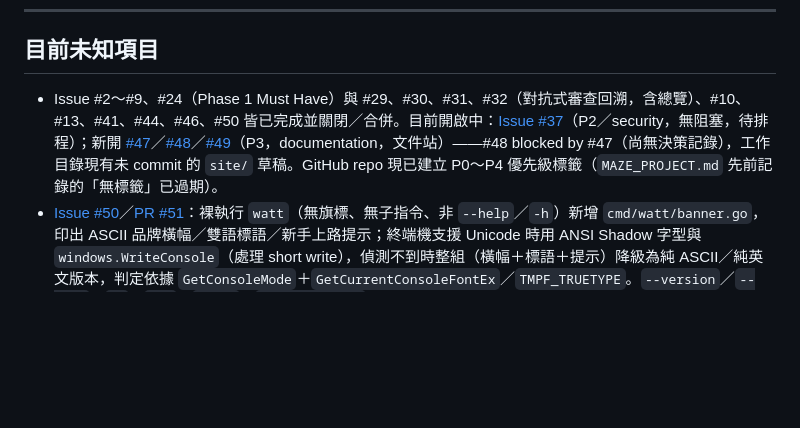
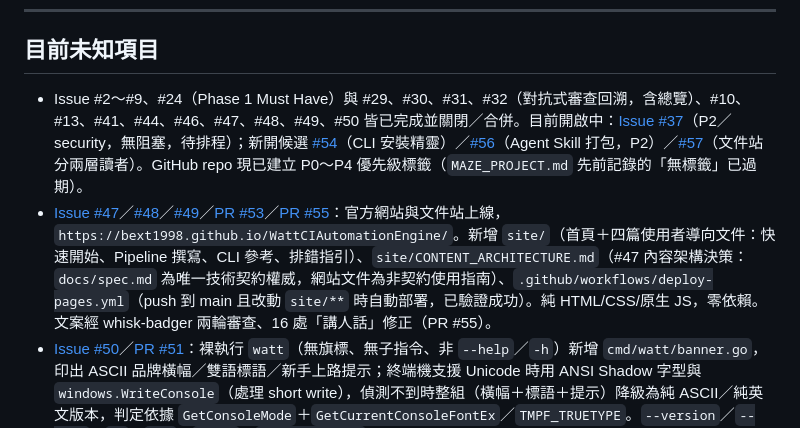
Before and after one commit to bext1998/WattCIAutomationEngine, a Markdown page: REPO_MAP.md, the part around the change. GitHub-like rendering; blank space fills up the shorter version.

```diff
--- a/REPO_MAP.md
+++ b/REPO_MAP.md
@@ -121,7 +121,8 @@ internal/proc/           — Windows Job Object 綁定、process tree 管理與
 
 ## 目前未知項目
 
-- Issue #2～#9、#24（Phase 1 Must Have）與 #29、#30、#31、#32（對抗式審查回溯，含總覽）、#10、#13、#41、#44、#46、#50 皆已完成並關閉／合併。目前開啟中：[Issue #37](https://github.com/bext1998/WattCIAutomationEngine/issues/37)（P2／security，無阻塞，待排程）；新開 [#47](https://github.com/bext1998/WattCIAutomationEngine/issues/47)／[#48](https://github.com/bext1998/WattCIAutomationEngine/issues/48)／[#49](https://github.com/bext1998/WattCIAutomationEngine/issues/49)（P3，documentation，文件站）——#48 blocked by #47（尚無決策記錄），工作目錄現有未 commit 的 `site/` 草稿。GitHub repo 現已建立 P0～P4 優先級標籤（`MAZE_PROJECT.md` 先前記錄的「無標籤」已過期）。
+- Issue #2～#9、#24（Phase 1 Must Have）與 #29、#30、#31、#32（對抗式審查回溯，含總覽）、#10、#13、#41、#44、#46、#47、#48、#49、#50 皆已完成並關閉／合併。目前開啟中：[Issue #37](https://github.com/bext1998/WattCIAutomationEngine/issues/37)（P2／security，無阻塞，待排程）；新開候選 [#54](https://github.com/bext1998/WattCIAutomationEngine/issues/54)（CLI 安裝精靈）／[#56](https://github.com/bext1998/WattCIAutomationEngine/issues/56)（Agent Skill 打包，P2）／[#57](https://github.com/bext1998/WattCIAutomationEngine/issues/57)（文件站分兩層讀者）。GitHub repo 現已建立 P0～P4 優先級標籤（`MAZE_PROJECT.md` 先前記錄的「無標籤」已過期）。
+- [Issue #47](https://github.com/bext1998/WattCIAutomationEngine/issues/47)／[#48](https://github.com/bext1998/WattCIAutomationEngine/issues/48)／[#49](https://github.com/bext1998/WattCIAutomationEngine/issues/49)／[PR #53](https://github.com/bext1998/WattCIAutomationEngine/pull/53)／[PR #55](https://github.com/bext1998/WattCIAutomationEngine/pull/55)：官方網站與文件站上線，`https://bext1998.github.io/WattCIAutomationEngine/`。新增 `site/`（首頁＋四篇使用者導向文件：快速開始、Pipeline 撰寫、CLI 參考、排錯指引）、`site/CONTENT_ARCHITECTURE.md`（#47 內容架構決策：`docs/spec.md` 為唯一技術契約權威，網站文件為非契約使用指南）、`.github/workflows/deploy-pages.yml`（push 到 main 且改動 `site/**` 時自動部署，已驗證成功）。純 HTML/CSS/原生 JS，零依賴。文案經 whisk-badger 兩輪審查、16 處「講人話」修正（PR #55）。
 - [Issue #50](https://github.com/bext1998/WattCIAutomationEngine/issues/50)／[PR #51](https://github.com/bext1998/WattCIAutomationEngine/pull/51)：裸執行 `watt`（無旗標、無子指令、非 `--help`／`-h`）新增 `cmd/watt/banner.go`，印出 ASCII 品牌橫幅／雙語標語／新手上路提示；終端機支援 Unicode 時用 ANSI Shadow 字型與 `windows.WriteConsole`（處理 short write），偵測不到時整組（橫幅＋標語＋提示）降級為純 ASCII／純英文版本，判定依據 `GetConsoleMode`＋`GetCurrentConsoleFontEx`／`TMPF_TRUETYPE`。`--version`／`--help`／`-h`／`run`／`check`／`--output json` 不受影響。spec.md 同步新增 F-25（v1.5 → v1.6）。已知未驗證：ASCII 降級分支只靠單元測試注入假資料驗證，未在真正舊版點陣字型 console 環境跑過真實案例（Windows 無可靠字型能力偵測 API，設計階段已承認此限制）。
 - **PR #35（Issue #30）修正了一個真實的嚴重 bug**：`internal/runner` 的 `tailBuffer.String()`（R-9 output_tail 截斷）在截斷點恰好落在多位元組 UTF-8 字元中間時會無限迴圈，卡死 `watt run`；已修正並經獨立 subagent 複審（含數學推導與實際複現），結論 go。
 - **PR #36（Issue #31）修正了一個違反確定性核心承諾的真實 bug**：`internal/env` 的 `Merge()` 若同一層 env 定義有大小寫不同但視為同一 key 的重複寫法（例如同時寫 `PATH:`／`Path:`），因 Go map 走訪順序隨機化，合併結果在不同次執行間不確定；已修正為合併前先對同層原始 key 做 lexical sort。獨立 subagent 複審確認核心 bug（實測每次執行 10 次迭代內必定命中不一致），結論 go，附帶要求追蹤：已建立 [Issue #37](https://github.com/bext1998/WattCIAutomationEngine/issues/37)（`pipeline.Validate()` 應比照 duplicate step name 慣例擋下同層 case-variant env key，P2，security，未阻塞 #31 關閉）。cwd 路徑穿越／跨磁碟機、`ResolveExecutable` 的 PATHEXT 委派標準庫，兩者皆判定符合 `PROJECT_BRIEF.md` NG-4（不提供 sandbox）既有 non-goal，不修，僅新增測試存證行為。
```
Also changed, not shown: MAZE_PROJECT.md (+3 -3 lines), NEXT_ACTION.md (+11 -11 lines).
